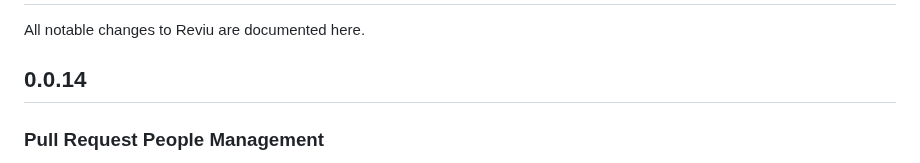
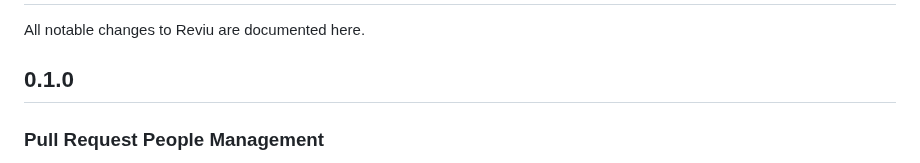
Before and after one commit to reviu-dev/reviu, a Markdown page: CHANGELOG.md, the part around the change. Rendered like a GitHub page.

Commit message:
chore: update changelog

```diff
--- a/CHANGELOG.md
+++ b/CHANGELOG.md
@@ -2,7 +2,7 @@
 
 All notable changes to Reviu are documented here.
 
-## 0.0.14
+## 0.1.0
 
 ### Pull Request People Management
 
```
